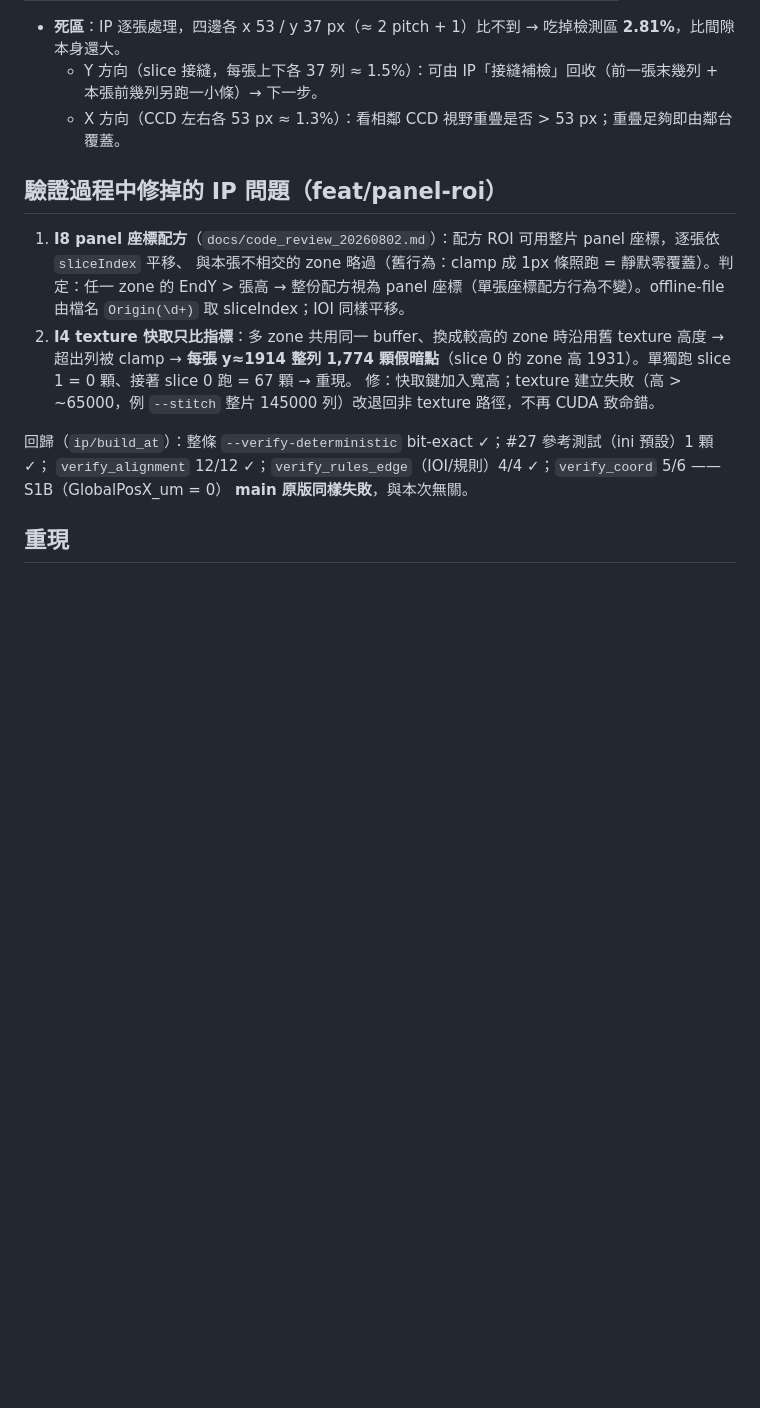
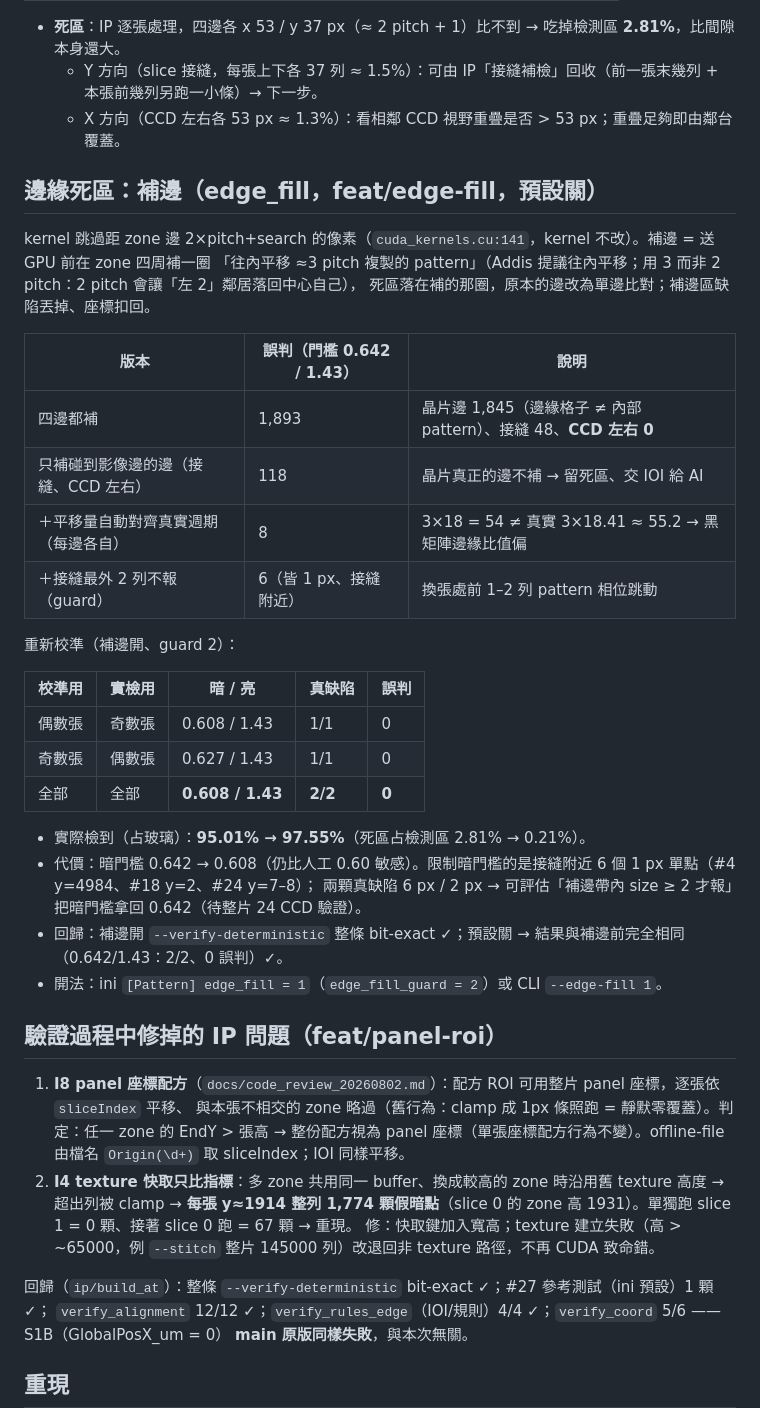
Before and after one commit to AddisLu/cf-aoi, a Markdown page: docs/verification/autotune_ip_validation_20261005.md, the part around the change. Rendered like a GitHub page; blank space fills up the shorter version.

Commit message:
docs(autotune) 補邊實測：實際檢到 95.01% → 97.55%，0 誤判、2/2；暗門檻 0.642 → 0.608
Co-Authored-By: Claude Opus 5.5 <noreply@anthropic.com>

```diff
--- a/docs/verification/autotune_ip_validation_20261005.md
+++ b/docs/verification/autotune_ip_validation_20261005.md
@@ -53,6 +53,33 @@
   - Y 方向（slice 接縫，每張上下各 37 列 ≈ 1.5%）：可由 IP「接縫補檢」回收（前一張末幾列 + 本張前幾列另跑一小條）→ 下一步。
   - X 方向（CCD 左右各 53 px ≈ 1.3%）：看相鄰 CCD 視野重疊是否 > 53 px；重疊足夠即由鄰台覆蓋。
 
+## 邊緣死區：補邊（edge_fill，feat/edge-fill，預設關）
+
+kernel 跳過距 zone 邊 2×pitch+search 的像素（`cuda_kernels.cu:141`，kernel 不改）。補邊 = 送 GPU 前在 zone 四周補一圈
+「往內平移 ≈3 pitch 複製的 pattern」（Addis 提議往內平移；用 3 而非 2 pitch：2 pitch 會讓「左 2」鄰居落回中心自己），
+死區落在補的那圈，原本的邊改為單邊比對；補邊區缺陷丟掉、座標扣回。
+
+| 版本 | 誤判（門檻 0.642 / 1.43）| 說明 |
+|---|---|---|
+| 四邊都補 | 1,893 | 晶片邊 1,845（邊緣格子 ≠ 內部 pattern）、接縫 48、**CCD 左右 0** |
+| 只補碰到影像邊的邊（接縫、CCD 左右）| 118 | 晶片真正的邊不補 → 留死區、交 IOI 給 AI |
+| ＋平移量自動對齊真實週期（每邊各自）| 8 | 3×18 = 54 ≠ 真實 3×18.41 ≈ 55.2 → 黑矩陣邊緣比值偏 |
+| ＋接縫最外 2 列不報（guard）| 6（皆 1 px、接縫附近）| 換張處前 1–2 列 pattern 相位跳動 |
+
+重新校準（補邊開、guard 2）：
+
+| 校準用 | 實檢用 | 暗 / 亮 | 真缺陷 | 誤判 |
+|---|---|---|---|---|
+| 偶數張 | 奇數張 | 0.608 / 1.43 | 1/1 | 0 |
+| 奇數張 | 偶數張 | 0.627 / 1.43 | 1/1 | 0 |
+| 全部 | 全部 | **0.608 / 1.43** | **2/2** | **0** |
+
+- 實際檢到（占玻璃）：**95.01% → 97.55%**（死區占檢測區 2.81% → 0.21%）。
+- 代價：暗門檻 0.642 → 0.608（仍比人工 0.60 敏感）。限制暗門檻的是接縫附近 6 個 1 px 單點（#4 y=4984、#18 y=2、#24 y=7–8）；
+  兩顆真缺陷 6 px / 2 px → 可評估「補邊帶內 size ≥ 2 才報」把暗門檻拿回 0.642（待整片 24 CCD 驗證）。
+- 回歸：補邊開 `--verify-deterministic` 整條 bit-exact ✓；預設關 → 結果與補邊前完全相同（0.642/1.43：2/2、0 誤判）✓。
+- 開法：ini `[Pattern] edge_fill = 1`（`edge_fill_guard = 2`）或 CLI `--edge-fill 1`。
+
 ## 驗證過程中修掉的 IP 問題（feat/panel-roi）
 
 1. **I8 panel 座標配方**（`docs/code_review_20260802.md`）：配方 ROI 可用整片 panel 座標，逐張依 `sliceIndex` 平移、
```
